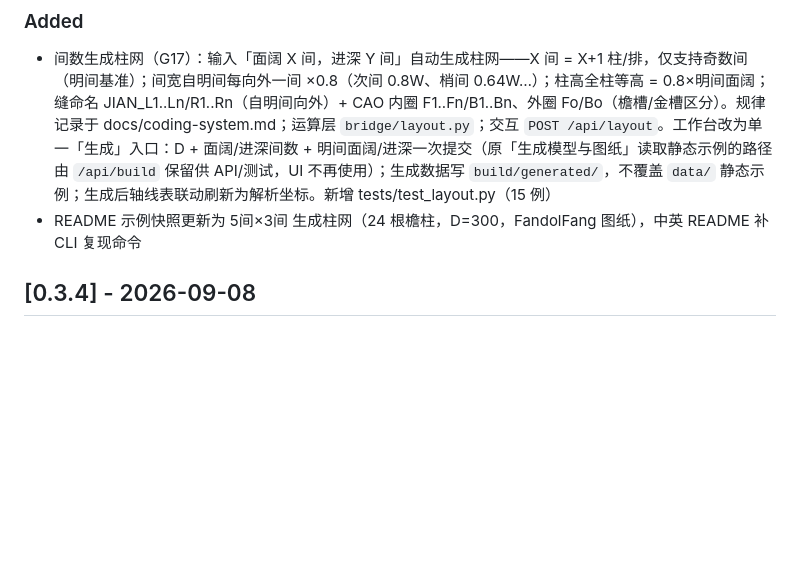
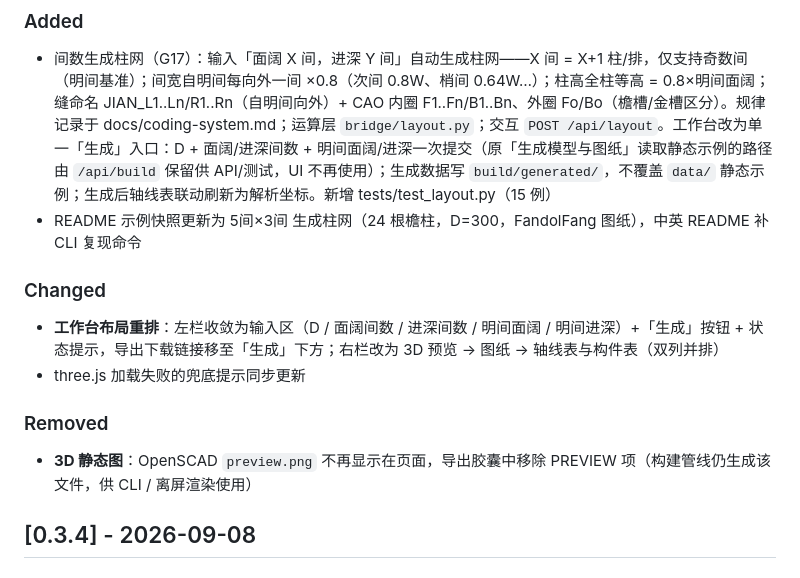
Before and after one commit to Chartreuse310/chbim-prototype, a Markdown page: CHANGELOG.md, the part around the change. Drawn GitHub-style; blank space fills up the shorter version.

Commit message:
docs(changelog): v0.3.5 补 UI 布局重排与 3D 静态图移除条目

```diff
--- a/CHANGELOG.md
+++ b/CHANGELOG.md
@@ -9,6 +9,13 @@
 ### Added
 - 间数生成柱网（G17）：输入「面阔 X 间，进深 Y 间」自动生成柱网——X 间 = X+1 柱/排，仅支持奇数间（明间基准）；间宽自明间每向外一间 ×0.8（次间 0.8W、梢间 0.64W…）；柱高全柱等高 = 0.8×明间面阔；缝命名 JIAN_L1..Ln/R1..Rn（自明间向外）+ CAO 内圈 F1..Fn/B1..Bn、外圈 Fo/Bo（檐槽/金槽区分）。规律记录于 docs/coding-system.md；运算层 `bridge/layout.py`；交互 `POST /api/layout`。工作台改为单一「生成」入口：D + 面阔/进深间数 + 明间面阔/进深一次提交（原「生成模型与图纸」读取静态示例的路径由 `/api/build` 保留供 API/测试，UI 不再使用）；生成数据写 `build/generated/`，不覆盖 `data/` 静态示例；生成后轴线表联动刷新为解析坐标。新增 tests/test_layout.py（15 例）
 - README 示例快照更新为 5间×3间 生成柱网（24 根檐柱，D=300，FandolFang 图纸），中英 README 补 CLI 复现命令
+
+### Changed
+- **工作台布局重排**：左栏收敛为输入区（D / 面阔间数 / 进深间数 / 明间面阔 / 明间进深）+「生成」按钮 + 状态提示，导出下载链接移至「生成」下方；右栏改为 3D 预览 → 图纸 → 轴线表与构件表（双列并排）
+- three.js 加载失败的兜底提示同步更新
+
+### Removed
+- **3D 静态图**：OpenSCAD `preview.png` 不再显示在页面，导出胶囊中移除 PREVIEW 项（构建管线仍生成该文件，供 CLI / 离屏渲染使用）
 
 ## [0.3.4] - 2026-09-08
 
```
